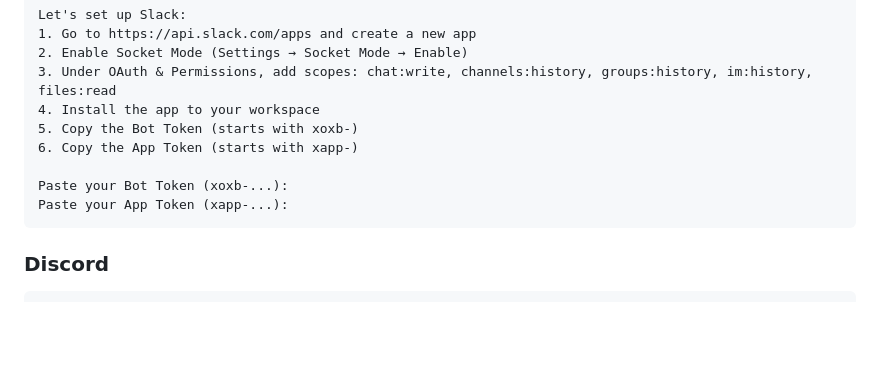
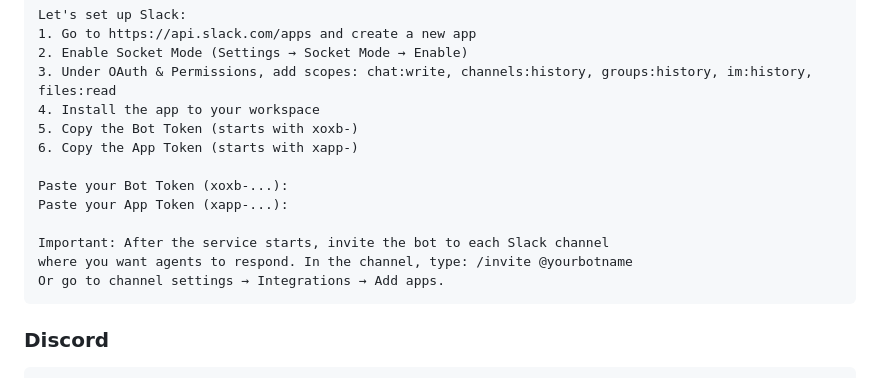
Before and after one commit to agenticledgerclient/myAIforOne, a Markdown page: .claude/commands/setup.md, the part around the change. Drawn GitHub-style; blank space fills up the shorter version.

Commit message:
Setup skill: add Slack bot channel invite step
Co-Authored-By: Claude Opus 4.6 (1M context) <noreply@anthropic.com>

````diff
--- a/.claude/commands/setup.md
+++ b/.claude/commands/setup.md
@@ -95,6 +95,10 @@ Let's set up Slack:
 
 Paste your Bot Token (xoxb-...):
 Paste your App Token (xapp-...):
+
+Important: After the service starts, invite the bot to each Slack channel
+where you want agents to respond. In the channel, type: /invite @yourbotname
+Or go to channel settings → Integrations → Add apps.
 ```
 
 ### Discord
````
